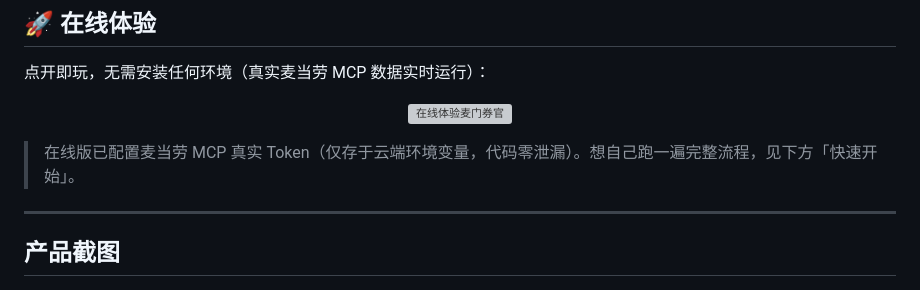
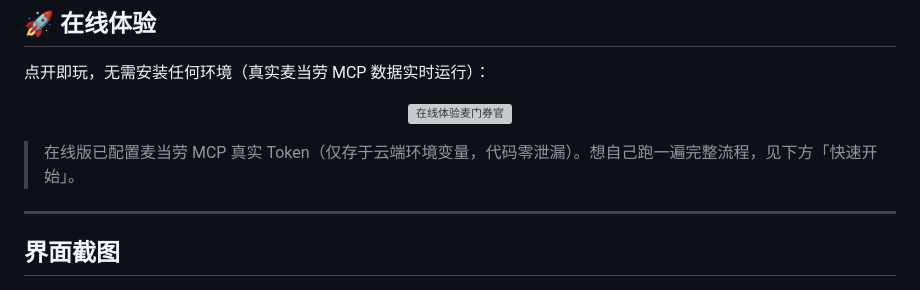
Before and after one commit to odin1024/mcd-auto-coupon, a Markdown page: README.md, the part around one of its changes. Rendered like a GitHub page; grey boxes are pictures that could not be loaded.

```diff
--- a/README.md
+++ b/README.md
@@ -26,7 +26,7 @@
 
 ---
 
-## 产品截图
+## 界面截图
 
 <p align="center">
   <img src="./docs/screenshot-dashboard.png" alt="麦门券官看板（真实数据）" width="78%" />
```
Also changed, not shown: other parts of README.md (+1 -1 lines).
